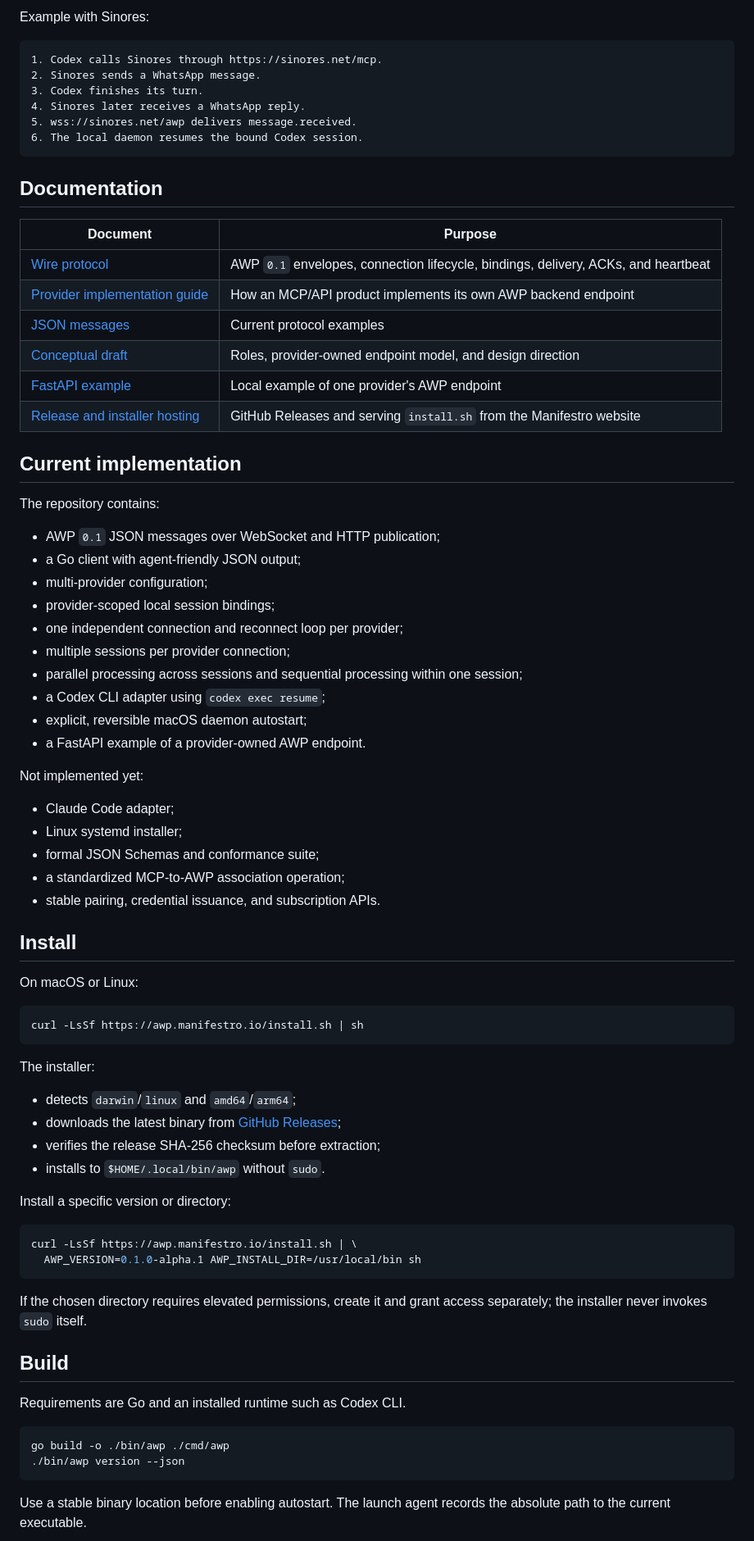
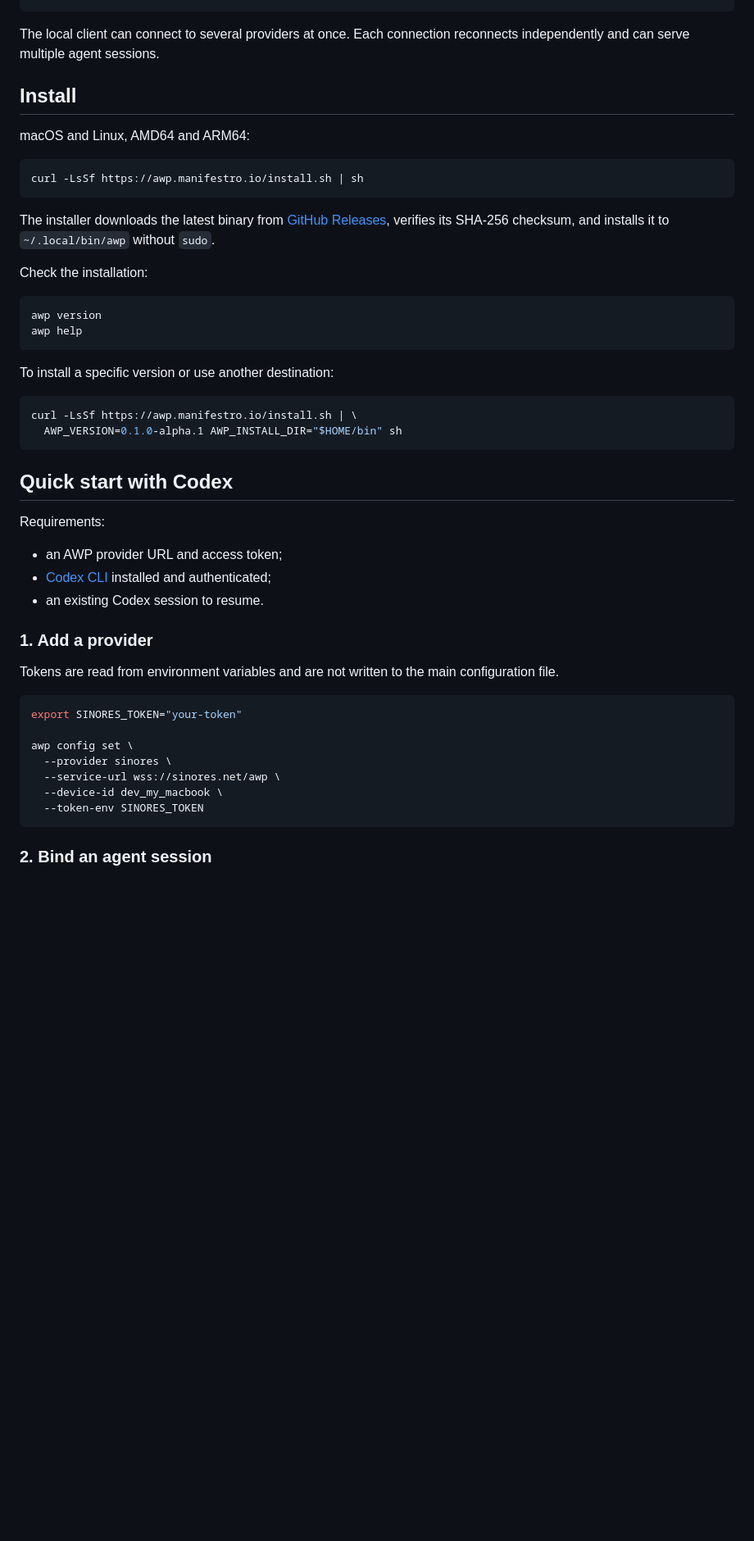
Before and after one commit to Manifestro/awp, a Markdown page: README.md, the part around one of its changes. Shown at 82% size. Drawn GitHub-style; blank space fills up the shorter version.

Commit message:
Rewrite README for AWP users and providers

````diff
--- a/README.md
+++ b/README.md
@@ -80,80 +46,50 @@ The local AWP client is responsible for:
-Example with Sinores:
-
-```text
-1. Codex calls Sinores through https://sinores.net/mcp.
-2. Sinores sends a WhatsApp message.
-3. Codex finishes its turn.
-4. Sinores later receives a WhatsApp reply.
-5. wss://sinores.net/awp delivers message.received.
-6. The local daemon resumes the bound Codex session.
-```
-
-## Documentation
-
-| Document | Purpose |
-| --- | --- |
-| [Wire protocol](./docs/PROTOCOL.md) | AWP `0.1` envelopes, connection lifecycle, bindings, delivery, ACKs, and heartbeat |
-| [Provider implementation guide](./docs/HOW_TO_CREATE_AWP_BACKEND.md) | How an MCP/API product implements its own AWP backend endpoint |
-| [JSON messages](./docs/examples) | Current protocol examples |
-| [Conceptual draft](./AWP.md) | Roles, provider-owned endpoint model, and design direction |
-| [FastAPI example](./example/backend) | Local example of one provider's AWP endpoint |
-| [Release and installer hosting](./docs/RELEASING.md) | GitHub Releases and serving `install.sh` from the Manifestro website |
-
-## Current implementation
-
-The repository contains:
-
-- AWP `0.1` JSON messages over WebSocket and HTTP publication;
-- a Go client with agent-friendly JSON output;
-- multi-provider configuration;
-- provider-scoped local session bindings;
-- one independent connection and reconnect loop per provider;
-- multiple sessions per provider connection;
-- parallel processing across sessions and sequential processing within one session;
-- a Codex CLI adapter using `codex exec resume`;
-- explicit, reversible macOS daemon autostart;
-- a FastAPI example of a provider-owned AWP endpoint.
-
-Not implemented yet:
-
-- Claude Code adapter;
-- Linux systemd installer;
-- formal JSON Schemas and conformance suite;
-- a standardized MCP-to-AWP association operation;
-- stable pairing, credential issuance, and subscription APIs.
+The local client can connect to several providers at once. Each connection reconnects independently and can serve multiple agent sessions.
 
 ## Install
 
-On macOS or Linux:
+macOS and Linux, AMD64 and ARM64:
 
 ```bash
 curl -LsSf https://awp.manifestro.io/install.sh | sh
 ```
 
-The installer:
+The installer downloads the latest binary from [GitHub Releases](https://github.com/Manifestro/awp/releases), verifies its SHA-256 checksum, and installs it to `~/.local/bin/awp` without `sudo`.
 
-- detects `darwin`/`linux` and `amd64`/`arm64`;
-- downloads the latest binary from [GitHub Releases](https://github.com/Manifestro/awp/releases);
-- verifies the release SHA-256 checksum before extraction;
-- installs to `$HOME/.local/bin/awp` without `sudo`.
+Check the installation:
 
-Install a specific version or directory:
+```bash
+awp version
+awp help
+```
+
+To install a specific version or use another destination:
 
 ```bash
 curl -LsSf https://awp.manifestro.io/install.sh | \
-  AWP_VERSION=0.1.0-alpha.1 AWP_INSTALL_DIR=/usr/local/bin sh
+  AWP_VERSION=0.1.0-alpha.1 AWP_INSTALL_DIR="$HOME/bin" sh
 ```
 
-If the chosen directory requires elevated permissions, create it and grant access separately; the installer never invokes `sudo` itself.
+## Quick start with Codex
 
-## Build
+Requirements:
 
-Requirements are Go and an installed runtime such as Codex CLI.
+- an AWP provider URL and access token;
+- [Codex CLI](https://github.com/openai/codex) installed and authenticated;
+- an existing Codex session to resume.
+
+### 1. Add a provider
+
+Tokens are read from environment variables and are not written to the main configuration file.
 
 ```bash
-go build -o ./bin/awp ./cmd/awp
-./bin/awp version --json
+export SINORES_TOKEN="your-token"
+
+awp config set \
+  --provider sinores \
+  --service-url wss://sinores.net/awp \
+  --device-id dev_my_macbook \
+  --token-env SINORES_TOKEN
 ```
 
-Use a stable binary location before enabling autostart. The launch agent records the absolute path to the current executable.
+### 2. Bind an agent session
 
````
Also changed, not shown: other parts of README.md (+151 -262 lines).
